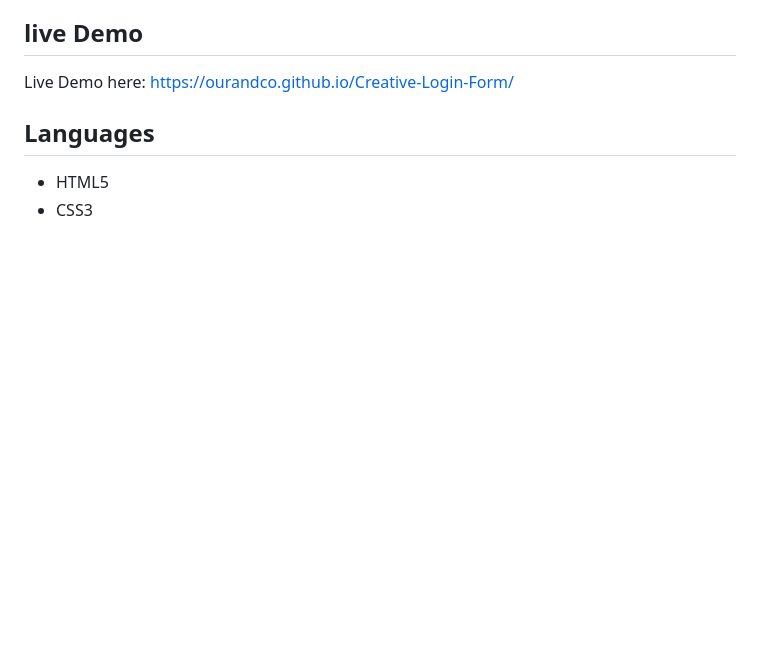
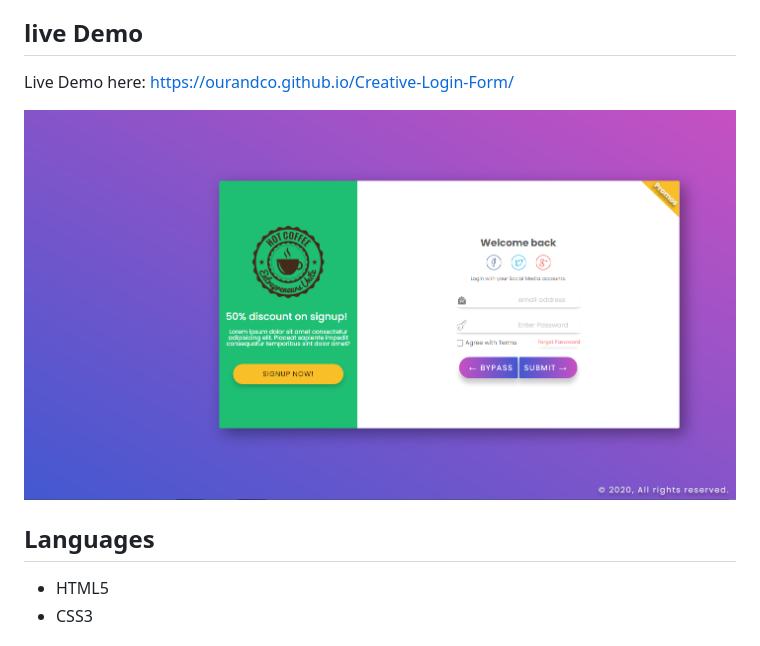
Before and after one commit to M-Alamgir/Creative-Login-Form, a Markdown page: README.md, the part around the change. GitHub-like rendering; pictures changed too: img/shot.PNG (added); blank space fills up the shorter version.

Commit message:
added screenshot to readme file.

```diff
--- a/README.md
+++ b/README.md
@@ -3,6 +3,9 @@ Login Form for Imaginary Coffee shop.
 
 ## live Demo
 Live Demo here: https://ourandco.github.io/Creative-Login-Form/
+
+![](img/shot.PNG)
+
 
 ## Languages
 - HTML5
```
